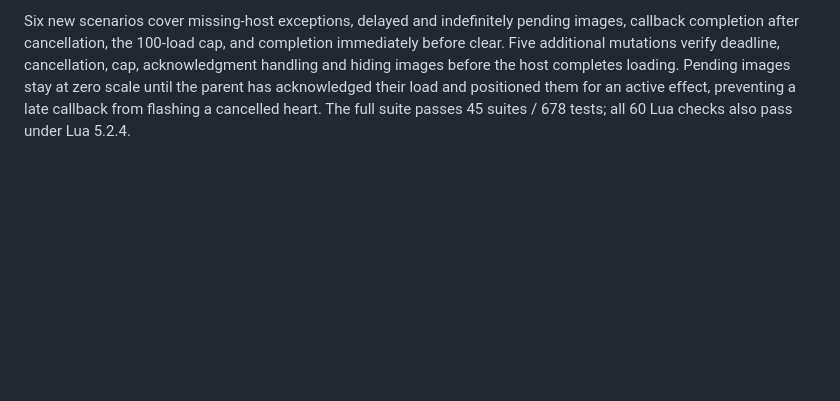
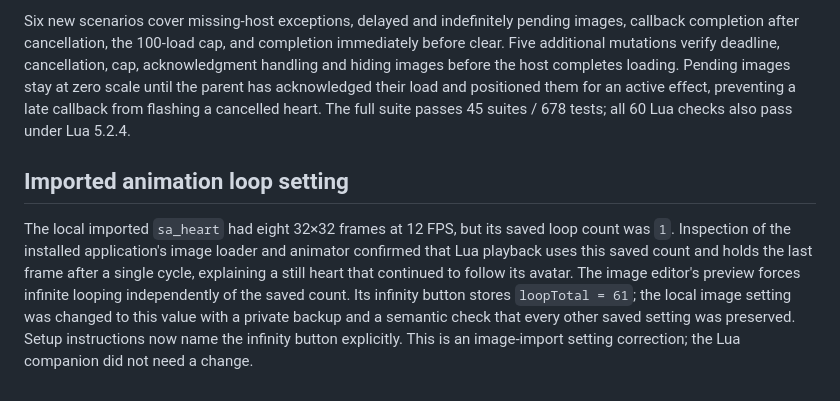
Before and after one commit to stjohnjohnson/extralife-helper-bot, a Markdown page: docs/stream-avatars-verification.md, the part around the change. GitHub-like rendering; blank space fills up the shorter version.

```diff
--- a/docs/stream-avatars-verification.md
+++ b/docs/stream-avatars-verification.md
@@ -49,3 +49,7 @@ The host's image callback cannot be cancelled with `stopAsync`. Pending objects
 If a CLR failure prevents the callback from ever returning, a blank pending object and completion marker remain until F5 reload. The companion caps outstanding loads at 100, so repeated failures cannot create an unbounded collection. After repairing an image import, press F5; the host destroys the prior script objects. This host limitation is not equivalent to successful cancellation of an image request.
 
 Six new scenarios cover missing-host exceptions, delayed and indefinitely pending images, callback completion after cancellation, the 100-load cap, and completion immediately before clear. Five additional mutations verify deadline, cancellation, cap, acknowledgment handling and hiding images before the host completes loading. Pending images stay at zero scale until the parent has acknowledged their load and positioned them for an active effect, preventing a late callback from flashing a cancelled heart. The full suite passes 45 suites / 678 tests; all 60 Lua checks also pass under Lua 5.2.4.
+
+## Imported animation loop setting
+
+The local imported `sa_heart` had eight 32×32 frames at 12 FPS, but its saved loop count was `1`. Inspection of the installed application's image loader and animator confirmed that Lua playback uses this saved count and holds the last frame after a single cycle, explaining a still heart that continued to follow its avatar. The image editor's preview forces infinite looping independently of the saved count. Its infinity button stores `loopTotal = 61`; the local image setting was changed to this value with a private backup and a semantic check that every other saved setting was preserved. Setup instructions now name the infinity button explicitly. This is an image-import setting correction; the Lua companion did not need a change.
```
Also changed, not shown: docs/stream-avatars-setup.md (+3 -1 lines).
